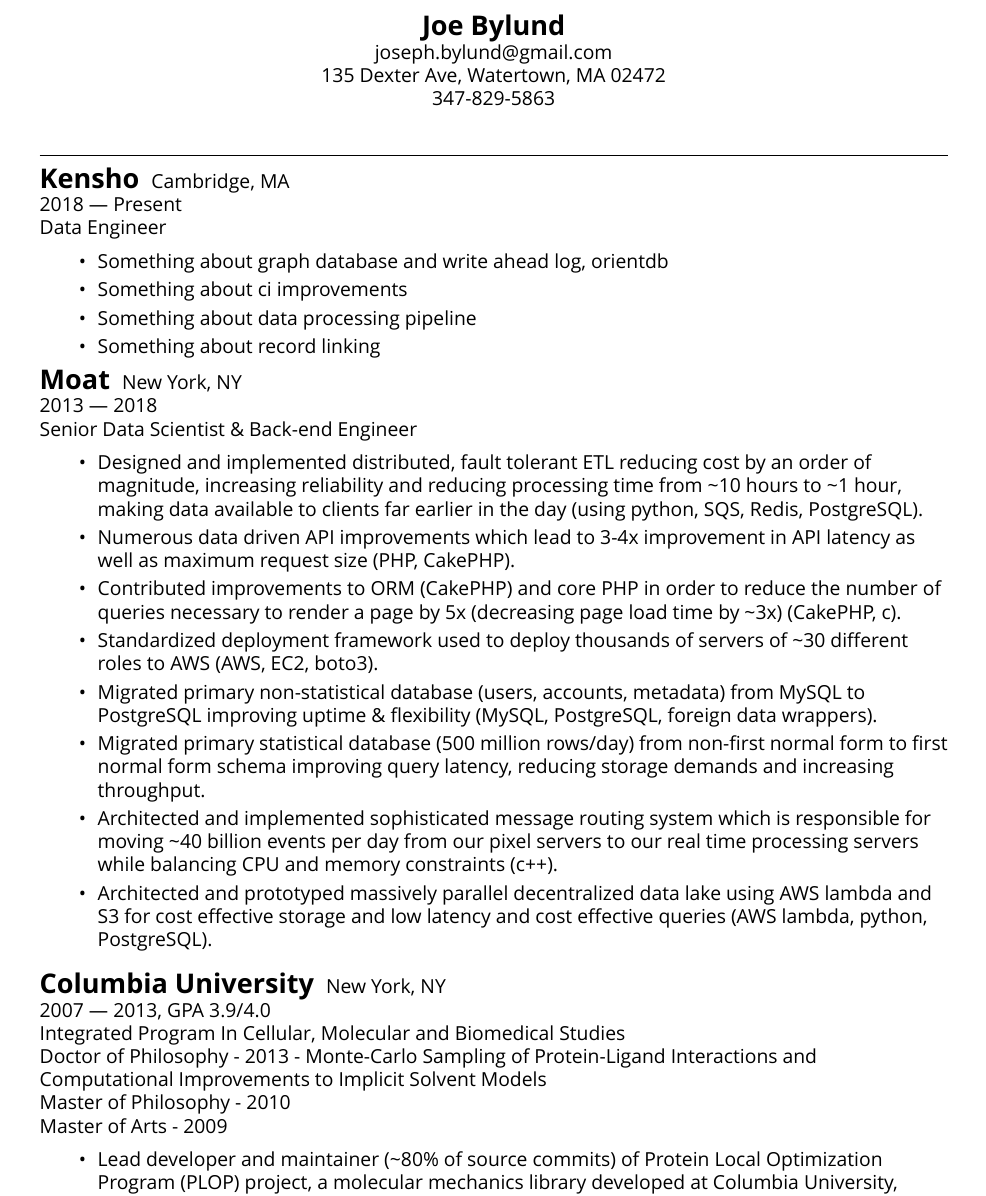
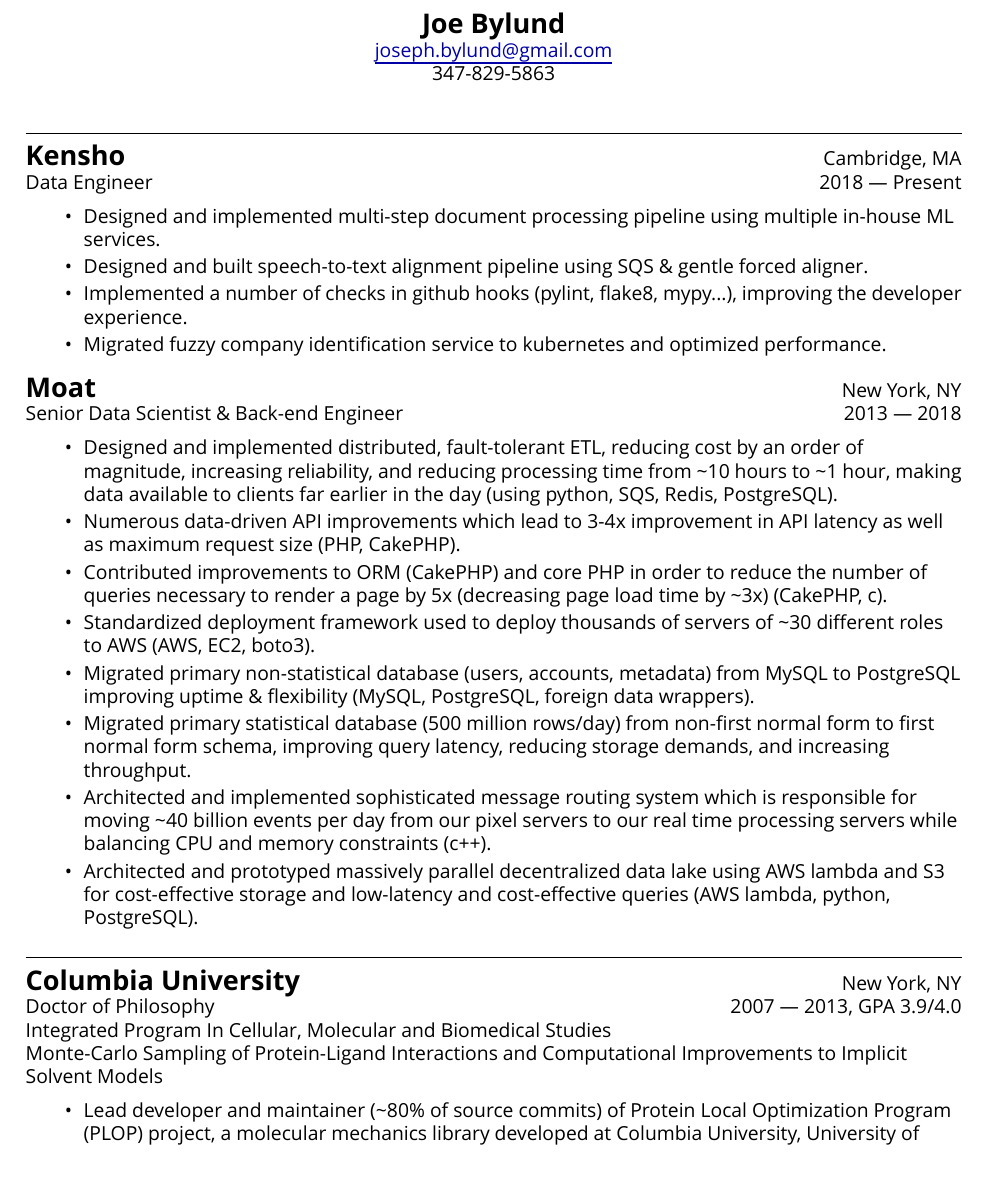
Before and after one commit to jbylund/resume, a LaTeX CV (resume_zero_start.tex, which reads mycontents.tex): part of page 1 of 2, cut so that both start at the same text. Compiled offline with XeLaTeX; a missing font is replaced by an installed copy or a similar font.

Commit message:
(joe) copy edits, plus formatting

```diff
--- a/mycontents.tex
+++ b/mycontents.tex
@@ -2,14 +2,21 @@
 %%%%%%%     Header       %%%%%%%%%%%%%%%%%%%%%%%%%%%%%%%%%%%%%%%%%%%%%%%%%%%%%%%%%%%%%%%%
 %%%%%%%%%%%%%%%%%%%%%%%%%%%%%%%%%%%%%%%%%%%%%%%%%%%%%%%%%%%%%%%%%%%%%%%%%%%%%%%%%%%%%%%%%
 
+
+\ifthenelse{1<1}{
+\begin{tabular*}{\textwidth}{l@{\extracolsep{\fill}}r}
+  \textbf{\Large Joe Bylund} & \href{mailto:joseph.bylund@gmail.com}{joseph.bylund@gmail.com}\\
+  347-829-5863\\
+\end{tabular*}
+}{
 \begin{center}
 \myfontsize{\bigheader}
 \textbf{Joe Bylund}\\
 \myfontsize{\bodysize}
-joseph.bylund@gmail.com\\
-135 Dexter Ave, Watertown, MA 02472\\
+\href{mailto:joseph.bylund@gmail.com}{joseph.bylund@gmail.com}\\
 347-829-5863\hspace{3ex}\\
 \end{center}
+}
 
 \hrulefill
 \vspace{\littleskip}
@@ -23,59 +30,58 @@
 %%%%%%%%%%%%%%%%%%%%%%%%%%%%%%%%%%%%%%%%%%%%%%%%%%%%%%%%%%%%%%%%%%%%%%%%%%%%%%%%%%%%%%%%%
 %%%%%%%   Kensho    %%%%%%%%%%%%%%%%%%%%%%%%%%%%%%%%%%%%%%%%%%%%%%%%%%%%%%%%%%%%%%%%%%%%%
 %%%%%%%%%%%%%%%%%%%%%%%%%%%%%%%%%%%%%%%%%%%%%%%%%%%%%%%%%%%%%%%%%%%%%%%%%%%%%%%%%%%%%%%%%
+\myfontsize{\bodysize}
+\begin{tabular*}{\textwidth}{l@{\extracolsep{\fill}}r}
+  \myfontsize{\bigheader}\textbf{Kensho}\myfontsize{\bodysize} & Cambridge, MA\\
+  Data Engineer & 2018 --- Present\\
+\end{tabular*}
 
-\myfontsize{\bigheader}
-\textbf{Kensho}
-\myfontsize{\bodysize}
-Cambridge, MA\\
-2018 --- Present\\
-Data Engineer\\
+\begin{itemize}[topsep=1ex, partopsep=0ex, parsep=0ex, itemsep=0.4ex]
+    \item Designed and implemented multi-step document processing pipeline using multiple in-house ML services.
+    \item Designed and built speech-to-text alignment pipeline using SQS \& gentle forced aligner.
+    \item Implemented a number of checks in github hooks (pylint, flake8, mypy...), improving the developer experience.
+    \item Migrated fuzzy company identification service to kubernetes and optimized performance.
+\end{itemize}
+\vspace{\littleskip}
 
-\begin{itemize}[topsep=1ex, partopsep=0ex, parsep=0ex, itemsep=0.5ex]
-    \item Something about graph database and write ahead log, orientdb
-    \item Something about ci improvements
-    \item Something about data processing pipeline
-    \item Something about record linking
-\end{itemize}
 %%%%%%%%%%%%%%%%%%%%%%%%%%%%%%%%%%%%%%%%%%%%%%%%%%%%%%%%%%%%%%%%%%%%%%%%%%%%%%%%%%%%%%%%%
 %%%%%%%     Moat    %%%%%%%%%%%%%%%%%%%%%%%%%%%%%%%%%%%%%%%%%%%%%%%%%%%%%%%%%%%%%%%%%%%%%
 %%%%%%%%%%%%%%%%%%%%%%%%%%%%%%%%%%%%%%%%%%%%%%%%%%%%%%%%%%%%%%%%%%%%%%%%%%%%%%%%%%%%%%%%%
+\begin{tabular*}{\textwidth}{l@{\extracolsep{\fill}}r}
+  \myfontsize{\bigheader}\textbf{Moat}\myfontsize{\bodysize} & New York, NY\\
+  Senior Data Scientist \& Back-end Engineer & 2013 --- 2018 \\
+\end{tabular*}
 
-\myfontsize{\bigheader}
-\textbf{Moat}
-\myfontsize{\bodysize}
-New York, NY\\
-2013 --- 2018\\
-Senior Data Scientist \& Back-end Engineer\\
-
-\begin{itemize}[topsep=1ex, partopsep=0ex, parsep=0ex, itemsep=0.5ex]
-    \item Designed and implemented distributed, fault tolerant ETL reducing cost by an order of magnitude, increasing reliability and reducing processing time from {\mytilde}10 hours to {\mytilde}1 hour, making data available to clients far earlier in the day (using python, SQS, Redis, PostgreSQL).
-    \item Numerous data driven API improvements which lead to 3-4x improvement in API latency as well as maximum request size (PHP, CakePHP).
+\begin{itemize}[topsep=1ex, partopsep=0ex, parsep=0ex, itemsep=0.4ex]
+    \item Designed and implemented distributed, fault-tolerant ETL, reducing cost by an order of magnitude, increasing reliability, and reducing processing time from {\mytilde}10 hours to {\mytilde}1 hour, making data available to clients far earlier in the day (using python, SQS, Redis, PostgreSQL).
+    \item Numerous data-driven API improvements which lead to 3-4x improvement in API latency as well as maximum request size (PHP, CakePHP).
     \item Contributed improvements to ORM (CakePHP) and core PHP in order to reduce the number of queries necessary to render a page by 5x (decreasing page load time by {\mytilde}3x) (CakePHP, c).
     \item Standardized deployment framework used to deploy thousands of servers of {\mytilde}30 different roles to AWS (AWS, EC2, boto3).
     \item Migrated primary non-statistical database (users, accounts, metadata) from MySQL to PostgreSQL improving uptime \& flexibility (MySQL, PostgreSQL, foreign data wrappers).
-    \item Migrated primary statistical database (500 million rows/day) from non-first normal form to first normal form schema improving query latency, reducing storage demands and increasing throughput.
+    \item Migrated primary statistical database (500 million rows/day) from non-first normal form to first normal form schema, improving query latency, reducing storage demands, and increasing throughput.
     \item Architected and implemented sophisticated message routing system which is responsible for moving {\mytilde}40 billion events per day from our pixel servers to our real time processing servers while balancing CPU and memory constraints (c++).
-    \item Architected and prototyped massively parallel decentralized data lake using AWS lambda and S3 for cost effective storage and low latency and cost effective queries (AWS lambda, python, PostgreSQL).
+    \item Architected and prototyped massively parallel decentralized data lake using AWS lambda and S3 for cost-effective storage and low-latency and cost-effective queries (AWS lambda, python, PostgreSQL).
 \end{itemize}
 
-\vspace{\littleskip}
 
 %%%%%%%%%%%%%%%%%%%%%%%%%%%%%%%%%%%%%%%%%%%%%%%%%%%%%%%%%%%%%%%%%%%%%%%%%%%%%%%%%%%%%%%%%
 %%%%%%%    Columbia    %%%%%%%%%%%%%%%%%%%%%%%%%%%%%%%%%%%%%%%%%%%%%%%%%%%%%%%%%%%%%%%%%%
 %%%%%%%%%%%%%%%%%%%%%%%%%%%%%%%%%%%%%%%%%%%%%%%%%%%%%%%%%%%%%%%%%%%%%%%%%%%%%%%%%%%%%%%%%
 
-\myfontsize{\bigheader}
-\textbf{Columbia University}
-\myfontsize{\bodysize}
-New York, NY\\
-2007 --- 2013, GPA 3.9/4.0\\
+\hrulefill
+\vspace{\littleskip}
+
+\begin{tabular*}{\textwidth}{l@{\extracolsep{\fill}}r}
+  \myfontsize{\bigheader}\textbf{Columbia University}\myfontsize{\bodysize} & New York, NY\\
+  Doctor of Philosophy & 2007 --- 2013, GPA 3.9/4.0 \\
+\end{tabular*}
+
 Integrated Program In Cellular, Molecular and Biomedical Studies\\
-Doctor of Philosophy - 2013 - Monte-Carlo Sampling of Protein-Ligand Interactions and Computational Improvements to Implicit Solvent Models\\
-Master of Philosophy - 2010\\
-Master of Arts - 2009\\
+Monte-Carlo Sampling of Protein-Ligand Interactions and Computational Improvements to Implicit Solvent Models\\
+%Master of Philosophy - 2010\\
+%Master of Arts - 2009\\
 
-\begin{itemize}[topsep=1ex, partopsep=0ex, parsep=0ex, itemsep=0.5ex]
+\begin{itemize}[topsep=1ex, partopsep=0ex, parsep=0ex, itemsep=0.4ex]
     \item Lead developer and maintainer ({\mytilde}80\% of source commits) of Protein Local Optimization Program (PLOP) project, a molecular mechanics library developed at Columbia University, University of California at San Francisco, and Schr\"{o}dinger (fortran).
     \item Designed and implemented the computational mutation scanning module of PLOP.
     \item Rehabilitated project from non-compiling state on arrival.
--- a/resume_zero_start.tex
+++ b/resume_zero_start.tex
@@ -1,7 +1,7 @@
 \documentclass[letterpaper,12pt]{article}
 
 \setlength{\parindent}{0in}
-\usepackage[margin=1.0in]{geometry}
+\usepackage[margin=0.9in]{geometry}
 \usepackage{calc}
 \usepackage{xfrac}
 \usepackage{enumitem}
@@ -40,6 +49,7 @@
 
 %\newcommand{\mytilde}{\fontfamily{ptm}\selectfont\texttildelow}
 \newcommand{\mytilde}{\~{}}
+\setlength\tabcolsep{0pt}
 
 %%%%%%%%%%%%%%%%%%%%%%%%%%%%%%%%%%%%%%%%%%%%%%%%%%%%%%%%%%%%%%%%%%%%%%%%%%%%%%%%%%%%%%%%%
 %%%%%%%     Begin Document   %%%%%%%%%%%%%%%%%%%%%%%%%%%%%%%%%%%%%%%%%%%%%%%%%%%%%%%%%%%%
```
Also changed, not shown: publications.tex (added, +14 -0 lines), makefile, mycontents.tex (55 more changed lines), resume_zero_start.tex (21 more changed lines).
